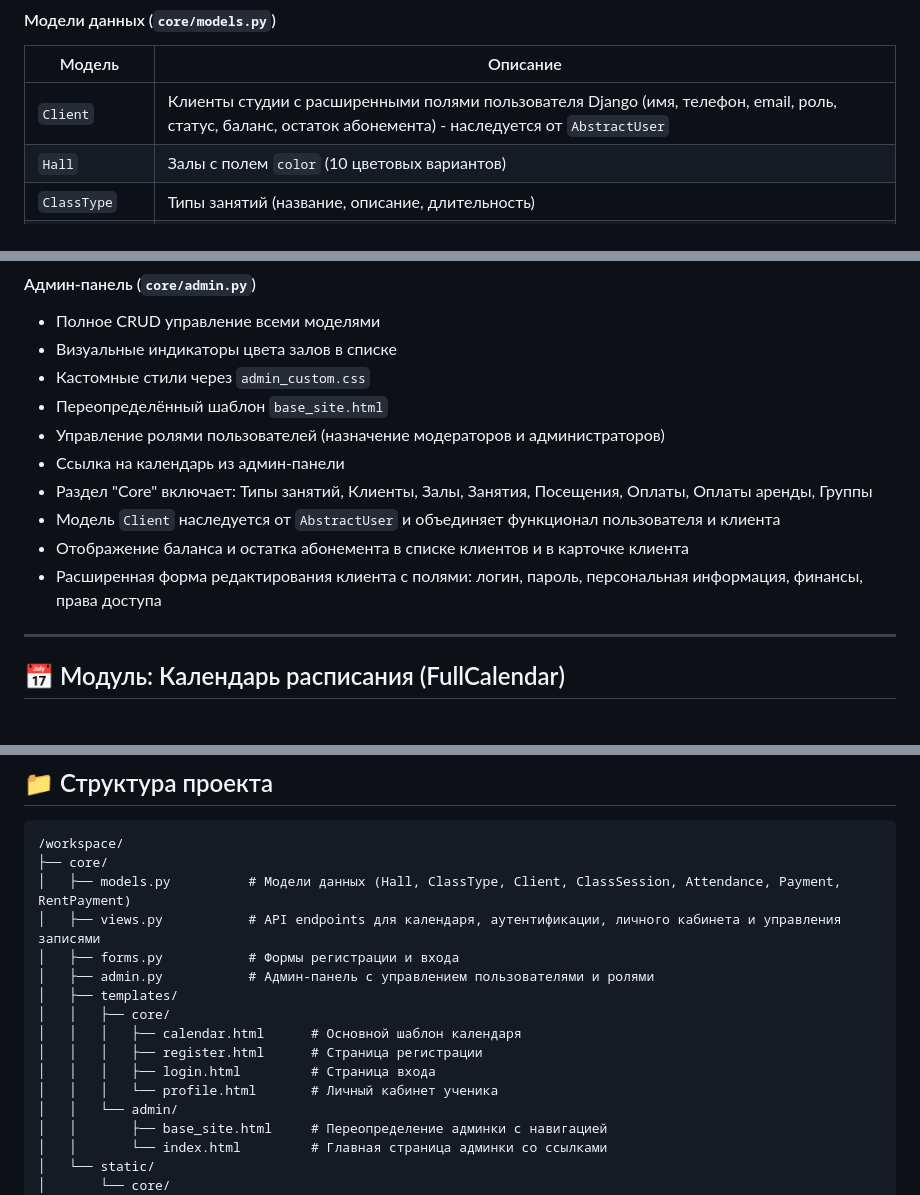
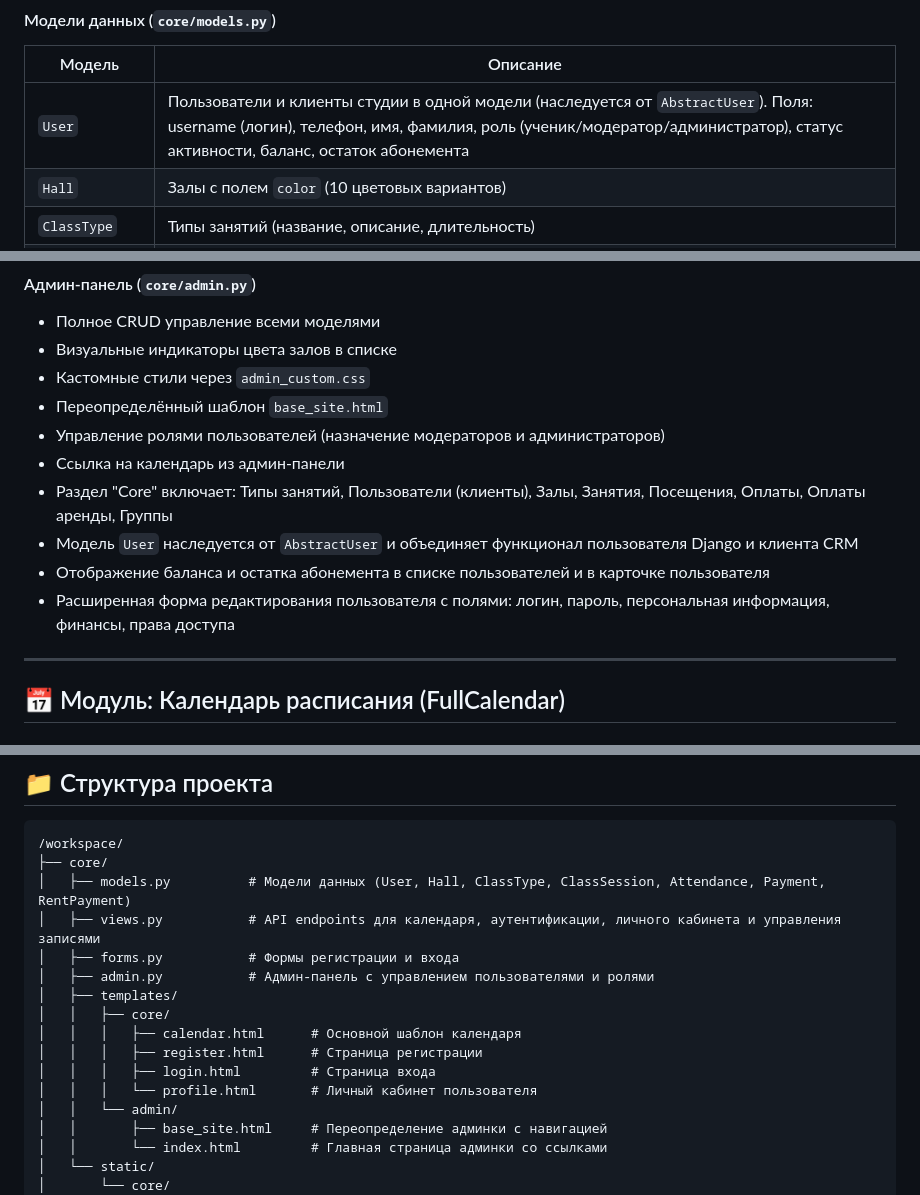
Before and after one commit to Scorpeex/yoga_crm, a Markdown page: readme.md, 3 parts joined by grey strips. Rendered like a GitHub page.

````diff
--- a/readme.md
+++ b/readme.md
@@ -14,7 +14,7 @@ CRM-система для управления йога-студией с пол
 #### Модели данных (`core/models.py`)
 | Модель | Описание |
 |--------|----------|
-| `Client` | Клиенты студии с расширенными полями пользователя Django (имя, телефон, email, роль, статус, баланс, остаток абонемента) - наследуется от `AbstractUser` |
+| `User` | Пользователи и клиенты студии в одной модели (наследуется от `AbstractUser`). Поля: username (логин), телефон, имя, фамилия, роль (ученик/модератор/администратор), статус активности, баланс, остаток абонемента |
 | `Hall` | Залы с полем `color` (10 цветовых вариантов) |
 | `ClassType` | Типы занятий (название, описание, длительность) |
 | `ClassSession` | Расписание занятий с поддержкой повторяющихся событий |
@@ -49,10 +49,10 @@ CRM-система для управления йога-студией с пол
 - Переопределённый шаблон `base_site.html`
 - Управление ролями пользователей (назначение модераторов и администраторов)
 - Ссылка на календарь из админ-панели
-- Раздел "Core" включает: Типы занятий, Клиенты, Залы, Занятия, Посещения, Оплаты, Оплаты аренды, Группы
-- Модель `Client` наследуется от `AbstractUser` и объединяет функционал пользователя и клиента
-- Отображение баланса и остатка абонемента в списке клиентов и в карточке клиента
-- Расширенная форма редактирования клиента с полями: логин, пароль, персональная информация, финансы, права доступа
+- Раздел "Core" включает: Типы занятий, Пользователи (клиенты), Залы, Занятия, Посещения, Оплаты, Оплаты аренды, Группы
+- Модель `User` наследуется от `AbstractUser` и объединяет функционал пользователя Django и клиента CRM
+- Отображение баланса и остатка абонемента в списке пользователей и в карточке пользователя
+- Расширенная форма редактирования пользователя с полями: логин, пароль, персональная информация, финансы, права доступа
 
 ---
 
@@ -148,7 +148,7 @@ core/
 ```
 /workspace/
 ├── core/
-│   ├── models.py          # Модели данных (Hall, ClassType, Client, ClassSession, Attendance, Payment, RentPayment)
+│   ├── models.py          # Модели данных (User, Hall, ClassType, ClassSession, Attendance, Payment, RentPayment)
 │   ├── views.py           # API endpoints для календаря, аутентификации, личного кабинета и управления записями
 │   ├── forms.py           # Формы регистрации и входа
 │   ├── admin.py           # Админ-панель с управлением пользователями и ролями
@@ -157,7 +157,7 @@ core/
 │   │   │   ├── calendar.html      # Основной шаблон календаря
 │   │   │   ├── register.html      # Страница регистрации
 │   │   │   ├── login.html         # Страница входа
-│   │   │   └── profile.html       # Личный кабинет ученика
+│   │   │   └── profile.html       # Личный кабинет пользователя
 │   │   └── admin/
 │   │       ├── base_site.html     # Переопределение админки с навигацией
 │   │       └── index.html         # Главная страница админки со ссылками
````
